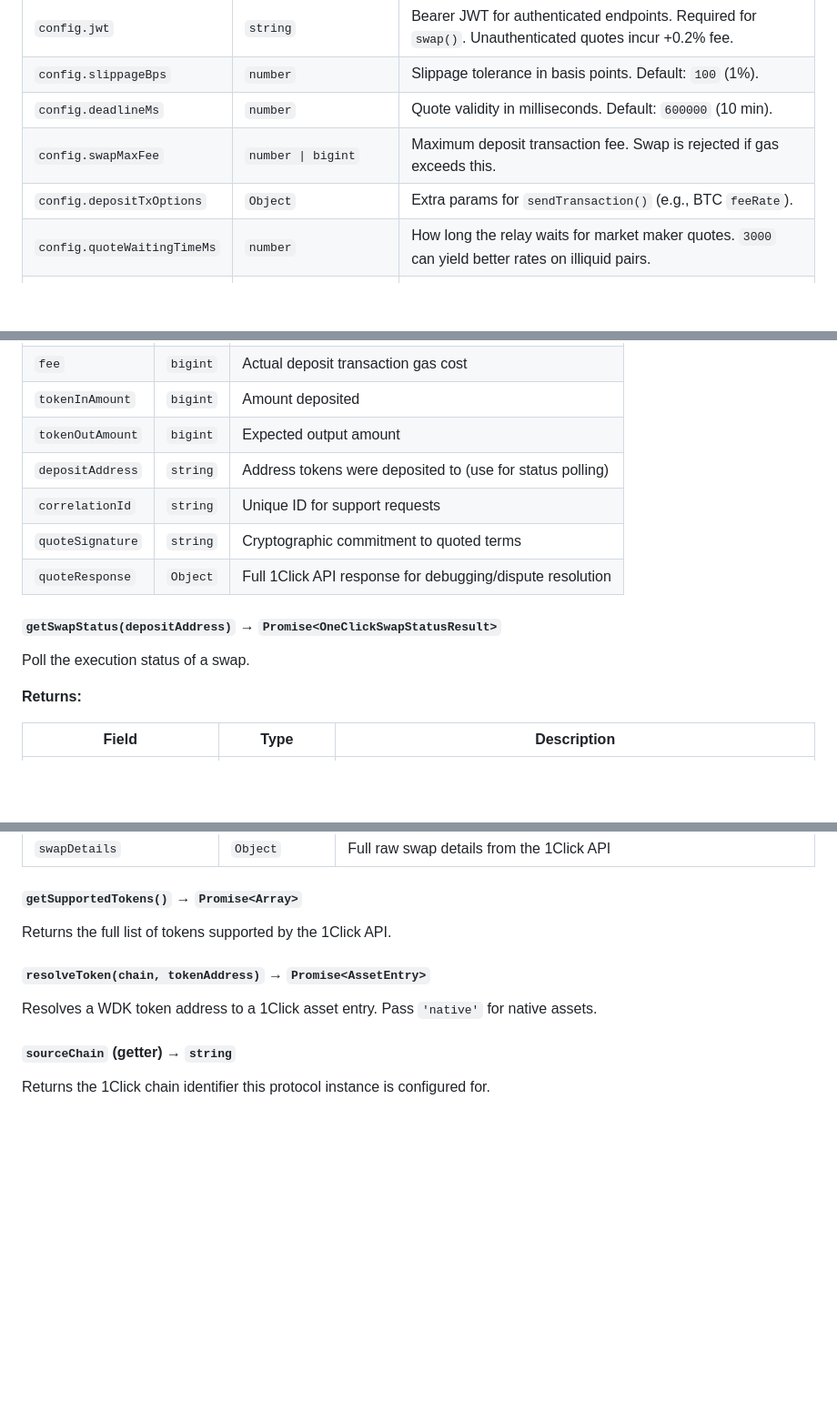
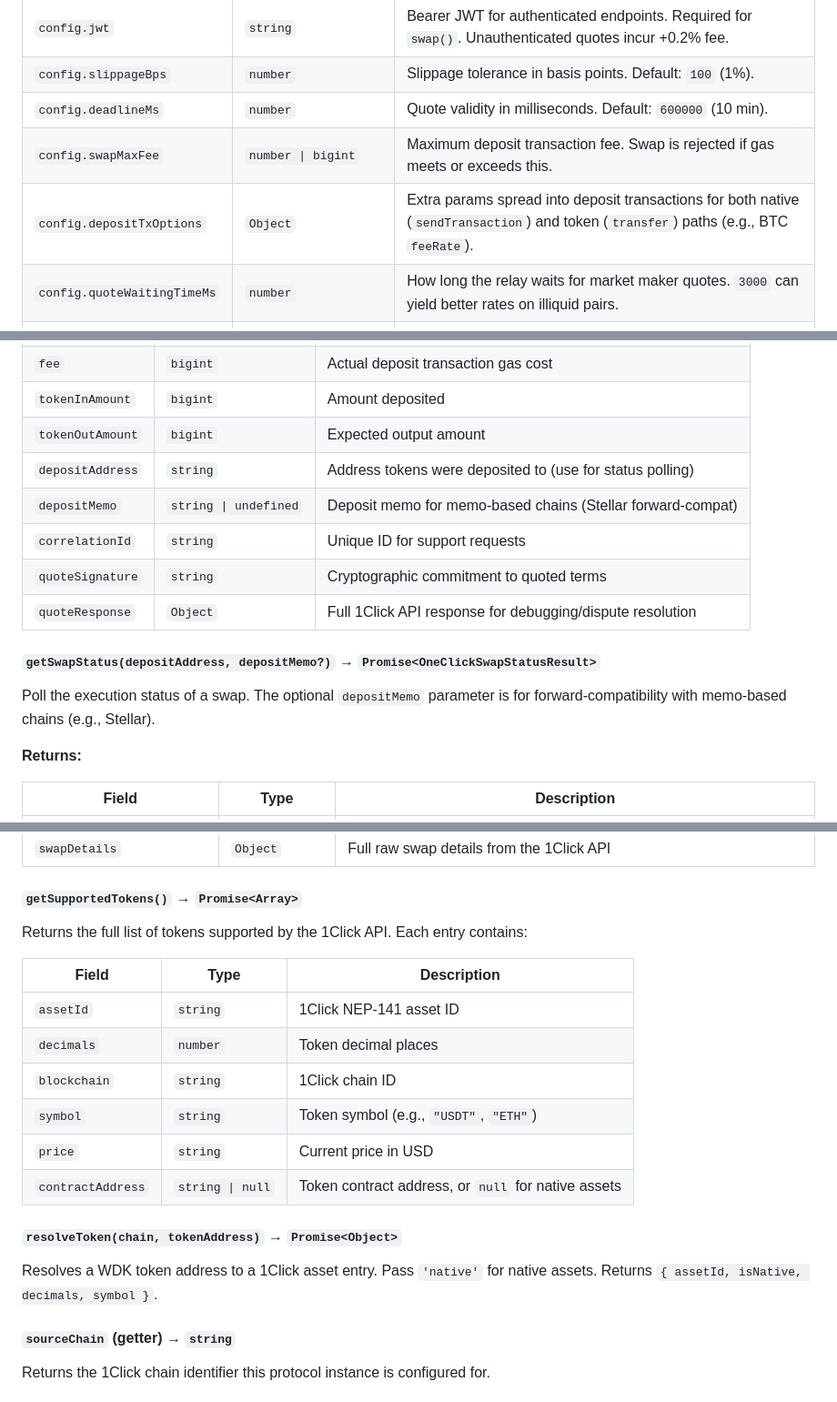
Before and after one commit to nearfamiliarcow/wdk-protocol-swap-near-intents, a Markdown page: README.md, 3 parts joined by grey strips. Shown at 91% size. GitHub-like rendering; blank space fills up the shorter version.

```diff
--- a/README.md
+++ b/README.md
@@ -207,8 +207,8 @@ new OneClickProtocol(account, config)
 | `config.jwt` | `string` | Bearer JWT for authenticated endpoints. Required for `swap()`. Unauthenticated quotes incur +0.2% fee. |
 | `config.slippageBps` | `number` | Slippage tolerance in basis points. Default: `100` (1%). |
 | `config.deadlineMs` | `number` | Quote validity in milliseconds. Default: `600000` (10 min). |
-| `config.swapMaxFee` | `number \| bigint` | Maximum deposit transaction fee. Swap is rejected if gas exceeds this. |
-| `config.depositTxOptions` | `Object` | Extra params for `sendTransaction()` (e.g., BTC `feeRate`). |
+| `config.swapMaxFee` | `number \| bigint` | Maximum deposit transaction fee. Swap is rejected if gas meets or exceeds this. |
+| `config.depositTxOptions` | `Object` | Extra params spread into deposit transactions for both native (`sendTransaction`) and token (`transfer`) paths (e.g., BTC `feeRate`). |
 | `config.quoteWaitingTimeMs` | `number` | How long the relay waits for market maker quotes. `3000` can yield better rates on illiquid pairs. |
 | `config.appFees` | `Array<{recipient, fee}>` | Application fees in basis points. |
 | `config.referral` | `string` | Referral identifier for partner tracking. |
@@ -251,13 +251,14 @@ Takes the same options as `quoteSwap()`. Requires `jwt` in config.
 | `tokenInAmount` | `bigint` | Amount deposited |
 | `tokenOutAmount` | `bigint` | Expected output amount |
 | `depositAddress` | `string` | Address tokens were deposited to (use for status polling) |
+| `depositMemo` | `string \| undefined` | Deposit memo for memo-based chains (Stellar forward-compat) |
 | `correlationId` | `string` | Unique ID for support requests |
 | `quoteSignature` | `string` | Cryptographic commitment to quoted terms |
 | `quoteResponse` | `Object` | Full 1Click API response for debugging/dispute resolution |
 
-#### `getSwapStatus(depositAddress)` → `Promise<OneClickSwapStatusResult>`
+#### `getSwapStatus(depositAddress, depositMemo?)` → `Promise<OneClickSwapStatusResult>`
 
-Poll the execution status of a swap.
+Poll the execution status of a swap. The optional `depositMemo` parameter is for forward-compatibility with memo-based chains (e.g., Stellar).
 
 **Returns:**
 
@@ -277,11 +278,20 @@ Poll the execution status of a swap.
 
 #### `getSupportedTokens()` → `Promise<Array>`
 
-Returns the full list of tokens supported by the 1Click API.
+Returns the full list of tokens supported by the 1Click API. Each entry contains:
 
-#### `resolveToken(chain, tokenAddress)` → `Promise<AssetEntry>`
+| Field | Type | Description |
+|---|---|---|
+| `assetId` | `string` | 1Click NEP-141 asset ID |
+| `decimals` | `number` | Token decimal places |
+| `blockchain` | `string` | 1Click chain ID |
+| `symbol` | `string` | Token symbol (e.g., `"USDT"`, `"ETH"`) |
+| `price` | `string` | Current price in USD |
+| `contractAddress` | `string \| null` | Token contract address, or `null` for native assets |
 
-Resolves a WDK token address to a 1Click asset entry. Pass `'native'` for native assets.
+#### `resolveToken(chain, tokenAddress)` → `Promise<Object>`
+
+Resolves a WDK token address to a 1Click asset entry. Pass `'native'` for native assets. Returns `{ assetId, isNative, decimals, symbol }`.
 
 #### `sourceChain` (getter) → `string`
 
```
Also changed, not shown: other parts of README.md (+13 -11 lines).
